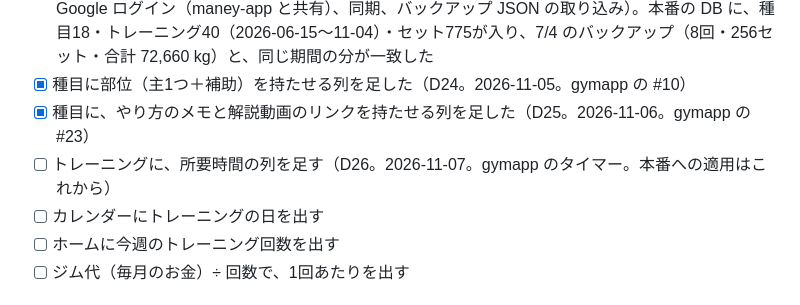
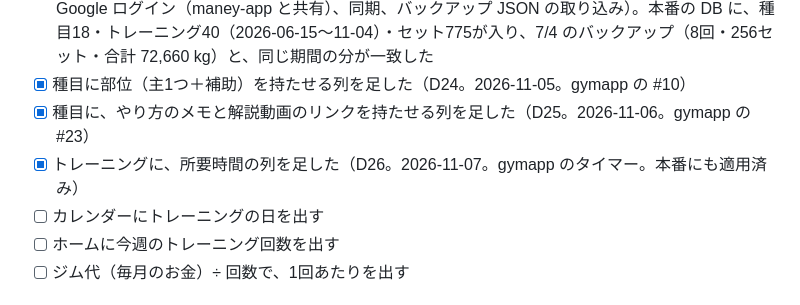
Before and after one commit to Keitaro0510/maney-app, a Markdown page: docs/ROADMAP.md, the part around the change. Rendered like a GitHub page.

Commit message:
docs: D26（所要時間の列）を本番に適用したことを記録する
Co-Authored-By: Claude Sonnet 5.5 <noreply@anthropic.com>

```diff
--- a/docs/ROADMAP.md
+++ b/docs/ROADMAP.md
@@ -149,7 +149,7 @@ DB整備の方針は [PLAN.md](../archive/db-review/PLAN.md) で決め、2026-10
 - [x] gymapp が DB につながった（2026-11-05。gymapp の PR #1〜#4。Vite・TypeScript への移行、Google ログイン（maney-app と共有）、同期、バックアップ JSON の取り込み）。本番の DB に、種目18・トレーニング40（2026-06-15〜11-04）・セット775が入り、7/4 のバックアップ（8回・256セット・合計 72,660 kg）と、同じ期間の分が一致した
 - [x] 種目に部位（主1つ＋補助）を持たせる列を足した（D24。2026-11-05。gymapp の #10）
 - [x] 種目に、やり方のメモと解説動画のリンクを持たせる列を足した（D25。2026-11-06。gymapp の #23）
-- [ ] トレーニングに、所要時間の列を足す（D26。2026-11-07。gymapp のタイマー。本番への適用はこれから）
+- [x] トレーニングに、所要時間の列を足した（D26。2026-11-07。gymapp のタイマー。本番にも適用済み）
 - [ ] カレンダーにトレーニングの日を出す
 - [ ] ホームに今週のトレーニング回数を出す
 - [ ] ジム代（毎月のお金）÷ 回数で、1回あたりを出す
```
Also changed, not shown: docs/DECISIONS.md (+1 -0 lines).
